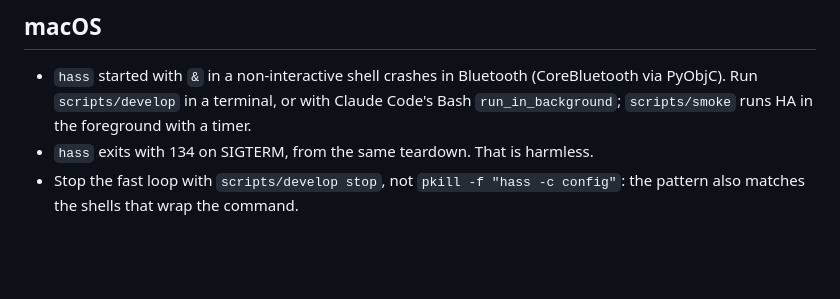
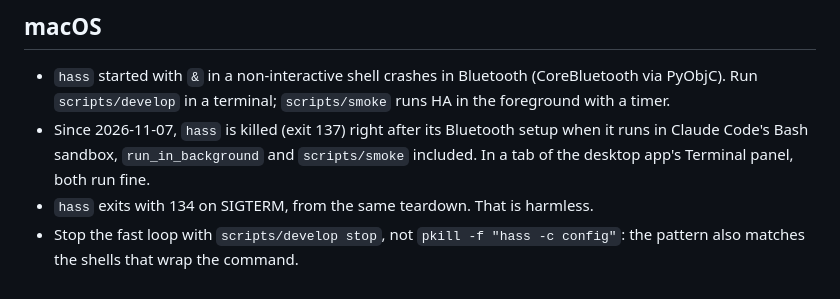
Before and after one commit to thomas3650/Ha-Fitness, a Markdown page: docs/ha-notes.md, the part around the change. GitHub-like rendering; blank space fills up the shorter version.

Commit message:
docs: run the fast loop and the smoke test in a Terminal panel tab on macOS (#120)
Co-authored-by: Claude Opus 5.5 <noreply@anthropic.com>

```diff
--- a/docs/ha-notes.md
+++ b/docs/ha-notes.md
@@ -190,8 +190,10 @@ The HA version is pinned in three places that move together, by hand, in one PR:
 ## macOS
 
 - `hass` started with `&` in a non-interactive shell crashes in Bluetooth (CoreBluetooth via PyObjC). Run
-  `scripts/develop` in a terminal, or with Claude Code's Bash `run_in_background`; `scripts/smoke` runs HA in the
-  foreground with a timer.
+  `scripts/develop` in a terminal; `scripts/smoke` runs HA in the foreground with a timer.
+- Since 2026-11-07, `hass` is killed (exit 137) right after its Bluetooth setup when it runs in Claude Code's Bash
+  sandbox, `run_in_background` and `scripts/smoke` included. In a tab of the desktop app's Terminal panel, both run
+  fine.
 - `hass` exits with 134 on SIGTERM, from the same teardown. That is harmless.
 - Stop the fast loop with `scripts/develop stop`, not `pkill -f "hass -c config"`: the pattern also matches the shells
   that wrap the command.
```
Also changed, not shown: docs/testing.md (+1 -1 lines).
